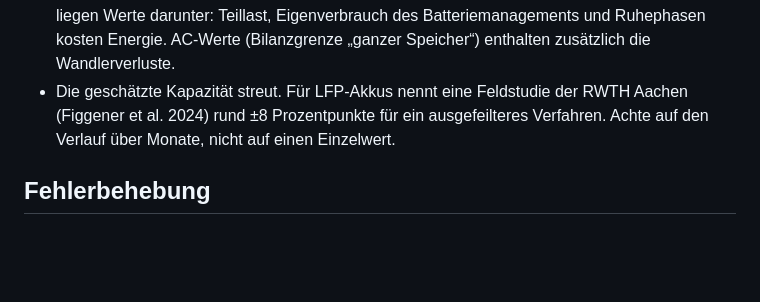
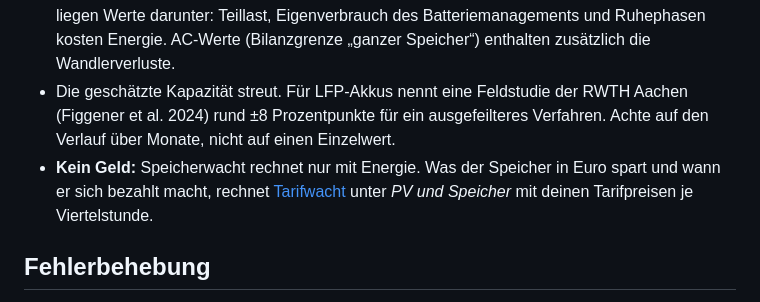
Before and after one commit to speicherwacht/integration, a Markdown page: README.md, the part around the change. GitHub-like rendering; blank space fills up the shorter version.

```diff
--- a/README.md
+++ b/README.md
@@ -282,6 +282,7 @@ Quellen und Begründungen: [docs/ENTWICKLUNG.md](docs/ENTWICKLUNG.md), Abschnitt
 - Der Ladezustand ist bei LFP-Akkus ein berechneter Wert und kann springen (z. B. bei einer Kalibrierladung). Ein Sprung an einer Monatsgrenze verschiebt den Wirkungsgrad dieses Monats etwas.
 - Ein Labor-Batteriewirkungsgrad (DC) liegt bei aktuellen Heimspeichern um 95–97 %. Im Alltag liegen Werte darunter: Teillast, Eigenverbrauch des Batteriemanagements und Ruhephasen kosten Energie. AC-Werte (Bilanzgrenze „ganzer Speicher“) enthalten zusätzlich die Wandlerverluste.
 - Die geschätzte Kapazität streut. Für LFP-Akkus nennt eine Feldstudie der RWTH Aachen (Figgener et al. 2024) rund ±8 Prozentpunkte für ein ausgefeilteres Verfahren. Achte auf den Verlauf über Monate, nicht auf einen Einzelwert.
+- **Kein Geld:** Speicherwacht rechnet nur mit Energie. Was der Speicher in Euro spart und wann er sich bezahlt macht, rechnet [Tarifwacht](https://github.com/tarifwacht/integration) unter *PV und Speicher* mit deinen Tarifpreisen je Viertelstunde.
 
 ## Fehlerbehebung
 
```
Also changed, not shown: README.en.md (+1 -0 lines).
